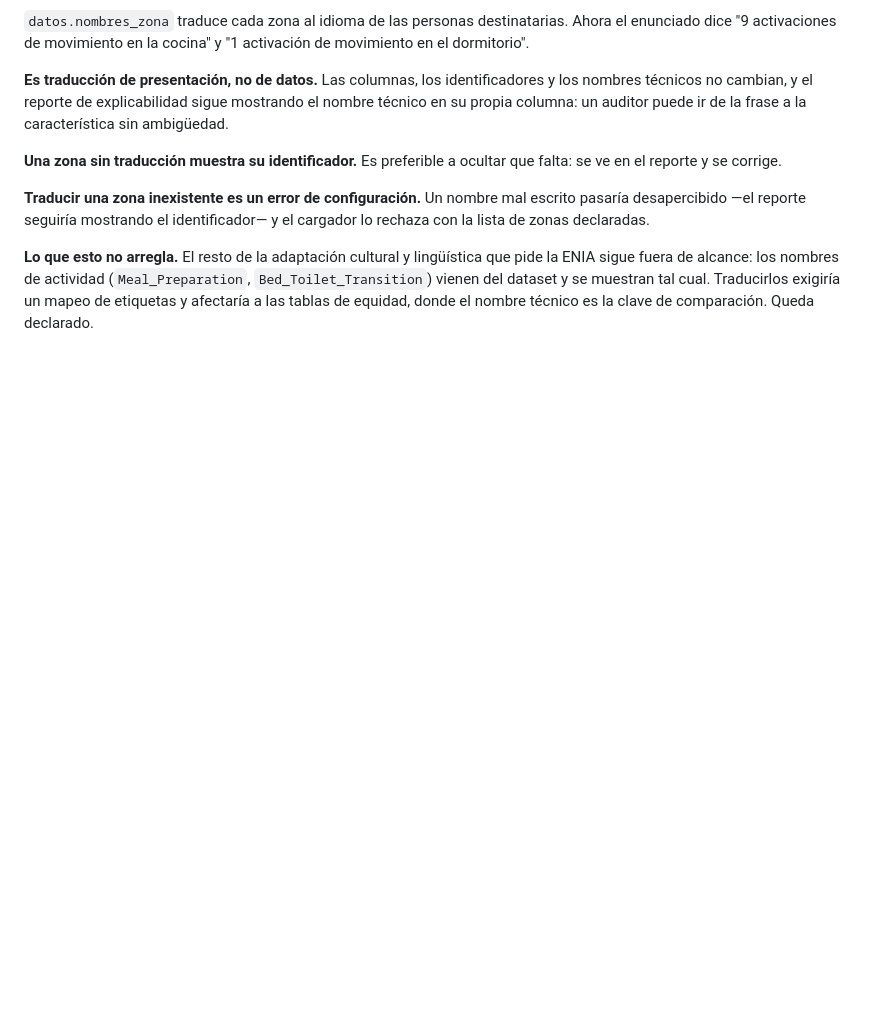
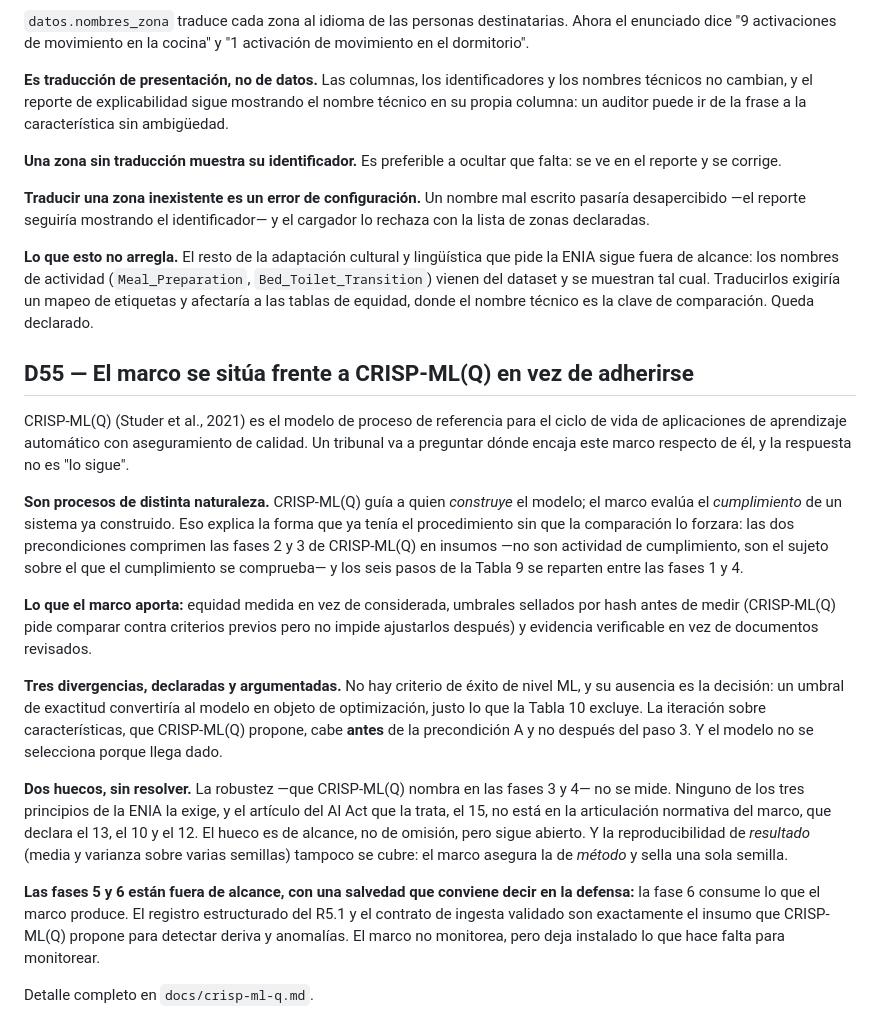
Before and after one commit to Beliato/fictional-engine, a Markdown page: docs/decisiones.md, the part around the change. Rendered like a GitHub page; blank space fills up the shorter version.

```diff
--- a/docs/decisiones.md
+++ b/docs/decisiones.md
@@ -986,3 +986,45 @@ que pide la ENIA sigue fuera de alcance: los nombres de actividad
 tal cual. Traducirlos exigiría un mapeo de etiquetas y afectaría a las tablas
 de equidad, donde el nombre técnico es la clave de comparación. Queda
 declarado.
+
+## D55 — El marco se sitúa frente a CRISP-ML(Q) en vez de adherirse
+CRISP-ML(Q) (Studer et al., 2021) es el modelo de proceso de referencia para
+el ciclo de vida de aplicaciones de aprendizaje automático con aseguramiento
+de calidad. Un tribunal va a preguntar dónde encaja este marco respecto de él,
+y la respuesta no es "lo sigue".
+
+**Son procesos de distinta naturaleza.** CRISP-ML(Q) guía a quien *construye*
+el modelo; el marco evalúa el *cumplimiento* de un sistema ya construido. Eso
+explica la forma que ya tenía el procedimiento sin que la comparación lo
+forzara: las dos precondiciones comprimen las fases 2 y 3 de CRISP-ML(Q) en
+insumos —no son actividad de cumplimiento, son el sujeto sobre el que el
+cumplimiento se comprueba— y los seis pasos de la Tabla 9 se reparten entre
+las fases 1 y 4.
+
+**Lo que el marco aporta:** equidad medida en vez de considerada, umbrales
+sellados por hash antes de medir (CRISP-ML(Q) pide comparar contra criterios
+previos pero no impide ajustarlos después) y evidencia verificable en vez de
+documentos revisados.
+
+**Tres divergencias, declaradas y argumentadas.** No hay criterio de éxito de
+nivel ML, y su ausencia es la decisión: un umbral de exactitud convertiría al
+modelo en objeto de optimización, justo lo que la Tabla 10 excluye. La
+iteración sobre características, que CRISP-ML(Q) propone, cabe **antes** de la
+precondición A y no después del paso 3. Y el modelo no se selecciona porque
+llega dado.
+
+**Dos huecos, sin resolver.** La robustez —que CRISP-ML(Q) nombra en las fases
+3 y 4— no se mide. Ninguno de los tres principios de la ENIA la exige, y el
+artículo del AI Act que la trata, el 15, no está en la articulación normativa
+del marco, que declara el 13, el 10 y el 12. El hueco es de alcance, no de
+omisión, pero sigue abierto. Y la reproducibilidad de *resultado* (media y
+varianza sobre varias semillas) tampoco se cubre: el marco asegura la de
+*método* y sella una sola semilla.
+
+**Las fases 5 y 6 están fuera de alcance, con una salvedad que conviene decir
+en la defensa:** la fase 6 consume lo que el marco produce. El registro
+estructurado del R5.1 y el contrato de ingesta validado son exactamente el
+insumo que CRISP-ML(Q) propone para detectar deriva y anomalías. El marco no
+monitorea, pero deja instalado lo que hace falta para monitorear.
+
+Detalle completo en `docs/crisp-ml-q.md`.
```
Also changed, not shown: README.md (+2 -1 lines), docs/crisp-ml-q.md (added, +162 -0 lines).
